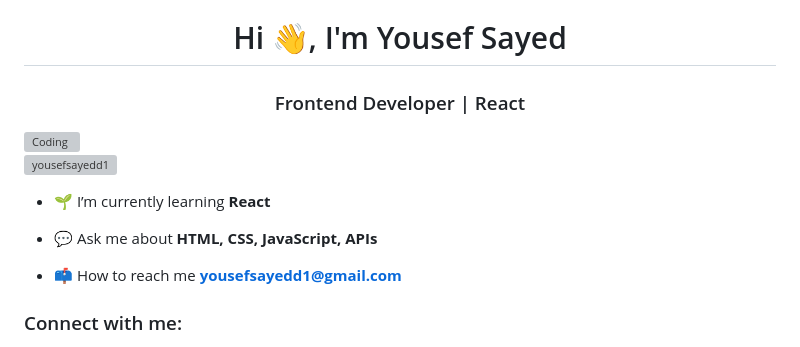
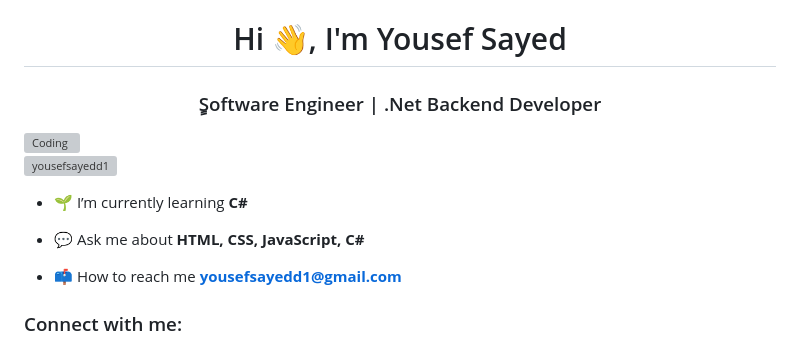
Before and after one commit to yousefsayedd1/yousefsayedd1, a Markdown page: README.md, the part around the change. Drawn GitHub-style; grey boxes are pictures that could not be loaded.

```diff
--- a/README.md
+++ b/README.md
@@ -1,12 +1,12 @@
 <h1 align="center">Hi 👋, I'm Yousef Sayed</h1>
-<h3 align="center">Frontend Developer | React</h3>
+<h3 align="center">ٍSoftware Engineer | .Net Backend Developer</h3>
 <img align="right" alt="Coding" width="400" src="https://media0.giphy.com/media/13HgwGsXF0aiGY/giphy.gif">
 
 <p align="left"> <img src="https://komarev.com/ghpvc/?username=yousefsayedd1&label=Profile%20views&color=0e75b6&style=flat" alt="yousefsayedd1" /> </p>
 
-- 🌱 I’m currently learning **React**
+- 🌱 I’m currently learning **C#**
 
-- 💬 Ask me about **HTML, CSS, JavaScript, APIs**
+- 💬 Ask me about **HTML, CSS, JavaScript, C#**
 
 - 📫 How to reach me **yousefsayedd1@gmail.com**
 
```
